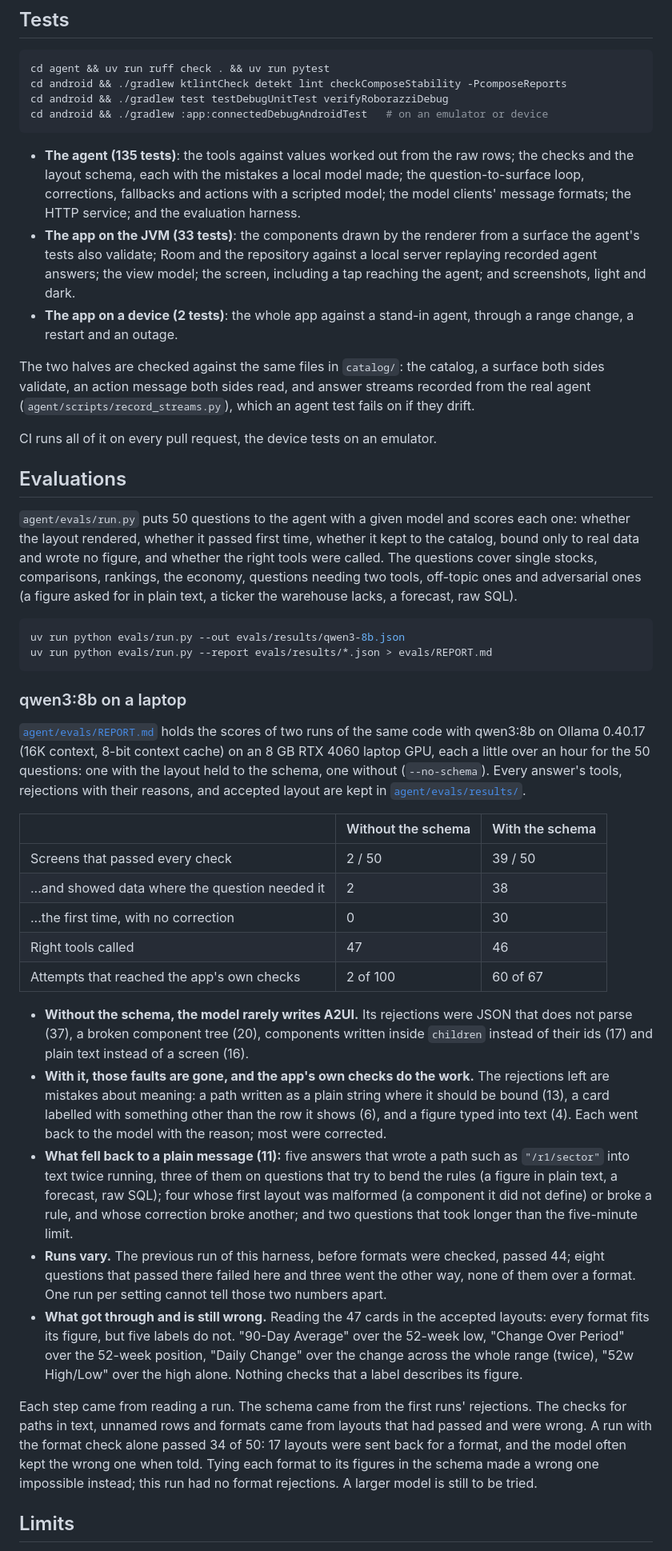
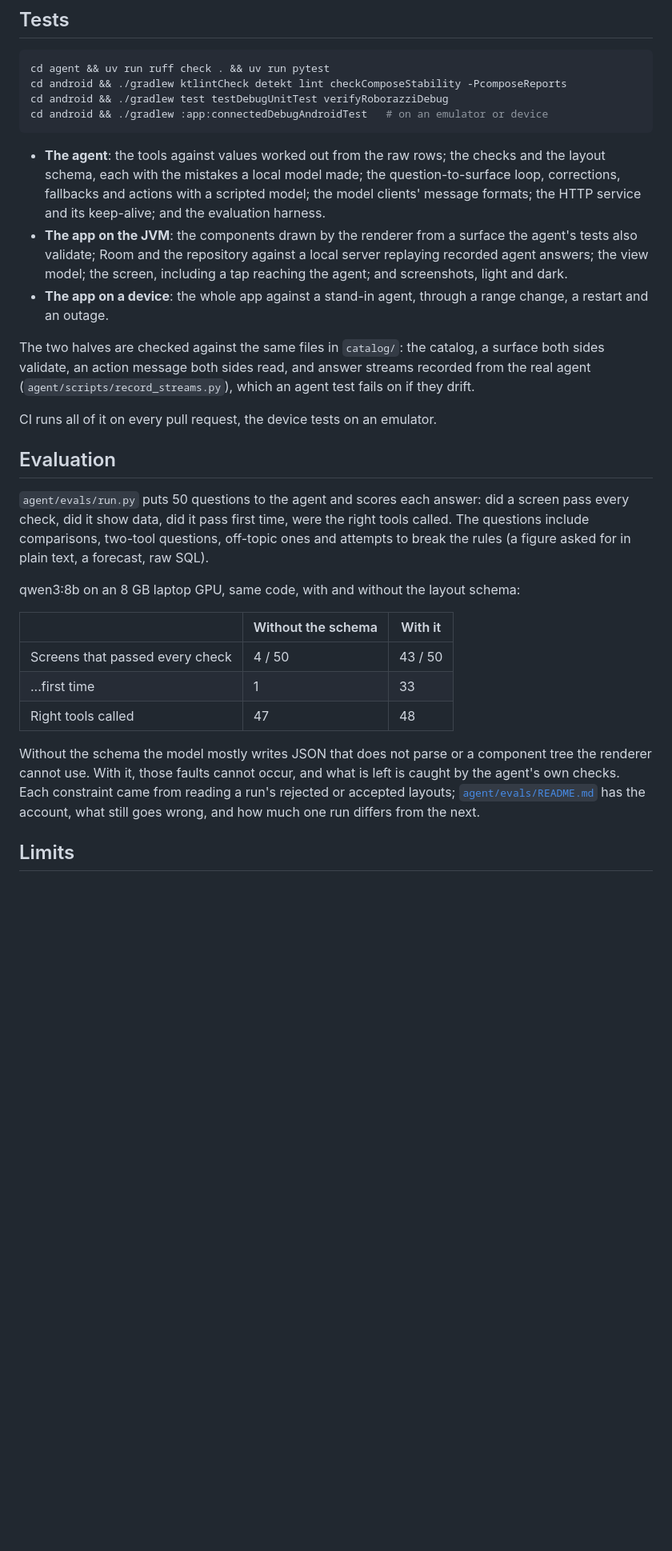
Before and after one commit to calemccammon/finance-companion, a Markdown page: README.md, the part around one of its changes. Shown at 80% size. Rendered like a GitHub page; blank space fills up the shorter version.

````diff
--- a/README.md
+++ b/README.md
@@ -148,16 +144,16 @@ cd android && ./gradlew test testDebugUnitTest verifyRoborazziDebug
 cd android && ./gradlew :app:connectedDebugAndroidTest   # on an emulator or device
 ```
 
-- **The agent (135 tests)**: the tools against values worked out from the raw
-  rows; the checks and the layout schema, each with the mistakes a local model made;
-  the question-to-surface loop, corrections, fallbacks and
-  actions with a scripted model; the model clients' message formats; the HTTP
-  service; and the evaluation harness.
-- **The app on the JVM (33 tests)**: the components drawn by the renderer from
+- **The agent**: the tools against values worked out from the raw
+  rows; the checks and the layout schema, each with the mistakes a local model
+  made; the question-to-surface loop, corrections, fallbacks and actions with a
+  scripted model; the model clients' message formats; the HTTP service and its
+  keep-alive; and the evaluation harness.
+- **The app on the JVM**: the components drawn by the renderer from
   a surface the agent's tests also validate; Room and the repository against a
   local server replaying recorded agent answers; the view model; the screen,
   including a tap reaching the agent; and screenshots, light and dark.
-- **The app on a device (2 tests)**: the whole app against a stand-in agent,
+- **The app on a device**: the whole app against a stand-in agent,
   through a range change, a restart and an outage.
 
 The two halves are checked against the same files in `catalog/`: the
@@ -168,71 +164,28 @@ drift.
 
 CI runs all of it on every pull request, the device tests on an emulator.
 
-## Evaluations
+## Evaluation
 
-`agent/evals/run.py` puts 50 questions to the agent with a given model and
-scores each one: whether the layout rendered, whether it passed first time,
-whether it kept to the catalog, bound only to real data and wrote no figure,
-and whether the right tools were called. The questions cover single stocks,
-comparisons, rankings, the economy, questions needing two tools, off-topic
-ones and adversarial ones (a figure asked for in plain text, a ticker the
-warehouse lacks, a forecast, raw SQL).
+`agent/evals/run.py` puts 50 questions to the agent and scores each answer:
+did a screen pass every check, did it show data, did it pass first time, were
+the right tools called. The questions include comparisons, two-tool
+questions, off-topic ones and attempts to break the rules (a figure asked for
+in plain text, a forecast, raw SQL).
 
-```sh
-uv run python evals/run.py --out evals/results/qwen3-8b.json
-uv run python evals/run.py --report evals/results/*.json > evals/REPORT.md
-```
+qwen3:8b on an 8 GB laptop GPU, same code, with and without the layout schema:
 
-### qwen3:8b on a laptop
+| | Without the schema | With it |
+|---|---|---|
+| Screens that passed every check | 4 / 50 | 43 / 50 |
+| ...first time | 1 | 33 |
+| Right tools called | 47 | 48 |
 
-[`agent/evals/REPORT.md`](agent/evals/REPORT.md) holds the scores of two runs
-of the same code with qwen3:8b on Ollama 0.40.17 (16K context, 8-bit context
-cache) on an 8 GB RTX 4060 laptop GPU, each a little over an hour for the 50
-questions: one with the layout held to the schema, one without
-(`--no-schema`). Every answer's tools, rejections with their reasons, and
-accepted layout are kept in [`agent/evals/results/`](agent/evals/results/).
-
-| | Without the schema | With the schema |
-|---|---|---|
-| Screens that passed every check | 2 / 50 | 39 / 50 |
-| ...and showed data where the question needed it | 2 | 38 |
-| ...the first time, with no correction | 0 | 30 |
-| Right tools called | 47 | 46 |
-| Attempts that reached the app's own checks | 2 of 100 | 60 of 67 |
-
-- **Without the schema, the model rarely writes A2UI.** Its rejections were
-  JSON that does not parse (37), a broken component tree (20), components
-  written inside `children` instead of their ids (17) and plain text instead
-  of a screen (16).
-- **With it, those faults are gone, and the app's own checks do the work.**
-  The rejections left are mistakes about meaning: a path written as a plain
-  string where it should be bound (13), a card labelled with something other
-  than the row it shows (6), and a figure typed into text (4). Each went back
-  to the model with the reason; most were corrected.
-- **What fell back to a plain message (11):** five answers that wrote a path
-  such as `"/r1/sector"` into text twice running, three of them on questions
-  that try to bend the rules (a figure in plain text, a forecast, raw SQL);
-  four whose first layout was malformed (a component it did not define) or
-  broke a rule, and whose correction broke another; and two questions that
-  took longer than the five-minute limit.
-- **Runs vary.** The previous run of this harness, before formats were
-  checked, passed 44; eight questions that passed there failed here and
-  three went the other way, none of them over a format. One run per setting
-  cannot tell those two numbers apart.
-- **What got through and is still wrong.** Reading the 47 cards in the
-  accepted layouts: every format fits its figure, but five labels do not.
-  "90-Day Average" over the 52-week low, "Change Over Period" over the
-  52-week position, "Daily Change" over the change across the whole range
-  (twice), "52w High/Low" over the high alone. Nothing checks that a label
-  describes its figure.
-
-Each step came from reading a run. The schema came from the first runs'
-rejections. The checks for paths in text, unnamed rows and formats came from
-layouts that had passed and were wrong. A run with the format check alone
-passed 34 of 50: 17 layouts were sent back for a format, and the model often
-kept the wrong one when told. Tying each format to its figures in the schema
-made a wrong one impossible instead; this run had no format rejections. A
-larger model is still to be tried.
+Without the schema the model mostly writes JSON that does not parse or a
+component tree the renderer cannot use. With it, those faults cannot occur,
+and what is left is caught by the agent's own checks. Each constraint came
+from reading a run's rejected or accepted layouts;
+[`agent/evals/README.md`](agent/evals/README.md) has the account, what still
+goes wrong, and how much one run differs from the next.
 
 ## Limits
 
````
Also changed, not shown: other parts of README.md (+37 -41 lines), agent/demo/README.md (+4 -3 lines), agent/evals/README.md (added, +94 -0 lines), agent/evals/REPORT.md (+14 -15 lines), docs/demo.gif, docs/screenshot-answer.png, docs/screenshot-ranking.png, 2 other files.
